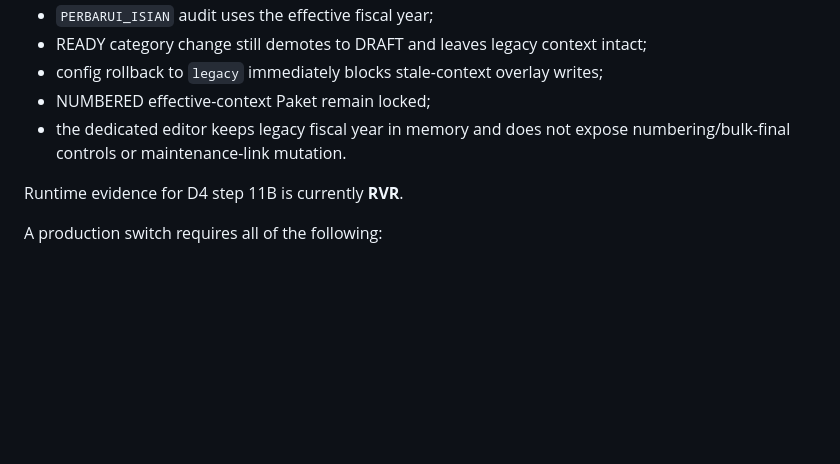
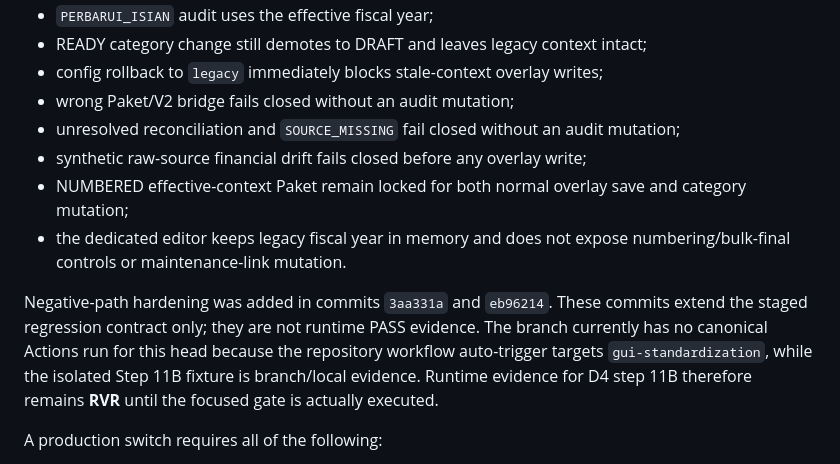
Before and after one commit to amwaluddinlubis-code/APP-SPJ, a Markdown page: docs/V2_D_READ_PATH_CUTOVER.md, the part around the change. Drawn GitHub-style; blank space fills up the shorter version.

Commit message:
docs: harden Step 11B staged gate contract

```diff
--- a/docs/V2_D_READ_PATH_CUTOVER.md
+++ b/docs/V2_D_READ_PATH_CUTOVER.md
@@ -841,11 +841,22 @@ proves it safe. FINAL/CANCELLED remain locked.
 - `PERBARUI_ISIAN` audit uses the effective fiscal year;
 - READY category change still demotes to DRAFT and leaves legacy context intact;
 - config rollback to `legacy` immediately blocks stale-context overlay writes;
-- NUMBERED effective-context Paket remain locked;
+- wrong Paket/V2 bridge fails closed without an audit mutation;
+- unresolved reconciliation and `SOURCE_MISSING` fail closed without an audit
+  mutation;
+- synthetic raw-source financial drift fails closed before any overlay write;
+- NUMBERED effective-context Paket remain locked for both normal overlay save and
+  category mutation;
 - the dedicated editor keeps legacy fiscal year in memory and does not expose
   numbering/bulk-final controls or maintenance-link mutation.
 
-Runtime evidence for D4 step 11B is currently **RVR**.
+Negative-path hardening was added in commits `3aa331a` and `eb96214`.
+These commits extend the staged regression contract only; they are not runtime
+PASS evidence. The branch currently has no canonical Actions run for this head
+because the repository workflow auto-trigger targets `gui-standardization`,
+while the isolated Step 11B fixture is branch/local evidence. Runtime evidence
+for D4 step 11B therefore remains **RVR** until the focused gate is actually
+executed.
 
 A production switch requires all of the following:
 
```
